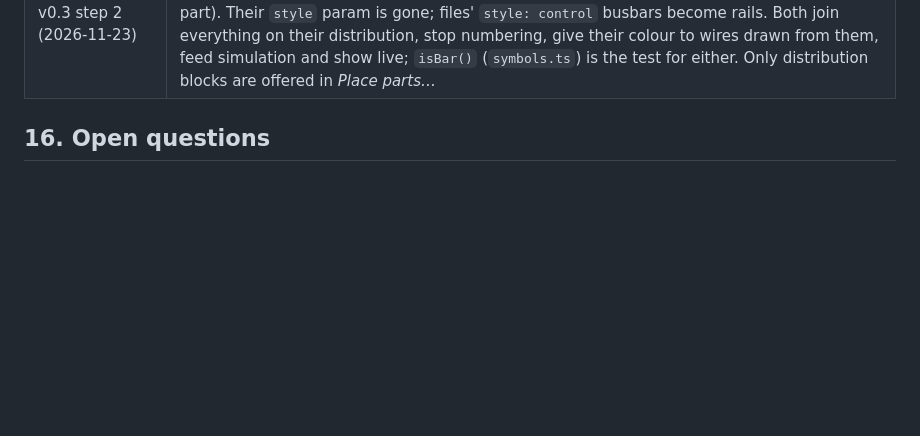
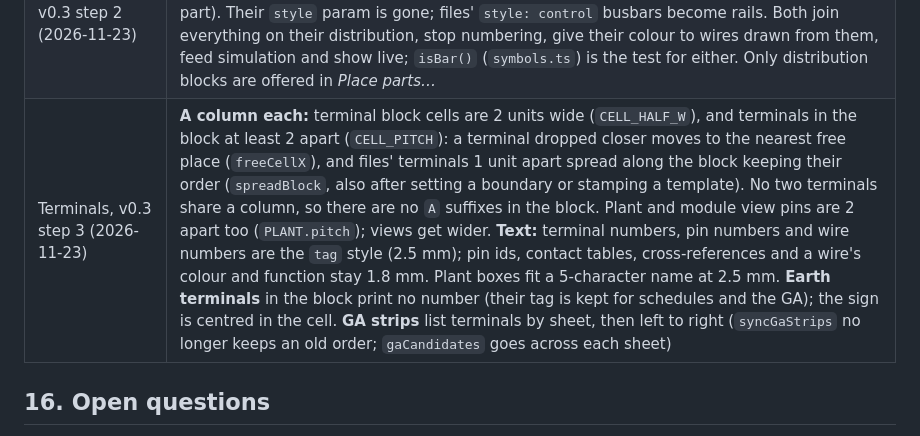
Before and after one commit to Cryptdos/ferrule, a Markdown page: docs/DESIGN.md, the part around the change. GitHub-like rendering; blank space fills up the shorter version.

```diff
--- a/docs/DESIGN.md
+++ b/docs/DESIGN.md
@@ -328,6 +328,7 @@ Reference drawings from other companies are proprietary. They are never committe
 | Logo, v0.2 step 8c (2026-11-23) | A crimp ferrule on a cut cable, on the diagonal: the red collar of a 1 mm² ferrule (straight walls, a shoulder down to the sleeve), the crimped grey sleeve, a copper tip, and a black cable cut at a slant showing its copper core. Red is the only colour, as red is the app's one colour (live in Simulate); copper marks the conductor at both ends. Drawn three times for its sizes (`src/web/logo`: full detail from 48 px, simplified at 24–32 px, flat shapes at 16 px), on an off-white tile the colour of the sheet. It's the browser tab icon, the project list's heading and the exe's icon (`ferrule.ico`, every size drawn for itself; set only when the exe is built on Windows, so CI's exe job runs there) |
 | Distribution colour, v0.3 step 1 (2026-11-23) | A distribution's **colour** is a select of the core colours (`WIRE_COLOURS`) plus *None*, the same select as a wire's colour (`ColourSelect.svelte`); a colour from a file that isn't on the list is kept and shown *(as typed: …)* until changed. **Function** stays free text with suggestions: it's notation, printed along a wire with its colour and number, and a distribution's is what wires from its busbars get by default; simulation, Check and schedules don't use it |
 | Busbars split, v0.3 step 2 (2026-11-23) | Two parts again, now for different things: the **distribution block** (`busbar`, the physical busbar or block, IEC class W: heavy, tagged, a GA part, in the bill of materials) and the **control rail** (`rail`, a drawing convention for CCT and 0V: control weight, no tag, not a GA part). Their `style` param is gone; files' `style: control` busbars become rails. Both join everything on their distribution, stop numbering, give their colour to wires drawn from them, feed simulation and show live; `isBar()` (`symbols.ts`) is the test for either. Only distribution blocks are offered in *Place parts…* |
+| Terminals, v0.3 step 3 (2026-11-23) | **A column each:** terminal block cells are 2 units wide (`CELL_HALF_W`), and terminals in the block at least 2 apart (`CELL_PITCH`): a terminal dropped closer moves to the nearest free place (`freeCellX`), and files' terminals 1 unit apart spread along the block keeping their order (`spreadBlock`, also after setting a boundary or stamping a template). No two terminals share a column, so there are no `A` suffixes in the block. Plant and module view pins are 2 apart too (`PLANT.pitch`); views get wider. **Text:** terminal numbers, pin numbers and wire numbers are the `tag` style (2.5 mm); pin ids, contact tables, cross-references and a wire's colour and function stay 1.8 mm. Plant boxes fit a 5-character name at 2.5 mm. **Earth terminals** in the block print no number (their tag is kept for schedules and the GA); the sign is centred in the cell. **GA strips** list terminals by sheet, then left to right (`syncGaStrips` no longer keeps an old order; `gaCandidates` goes across each sheet) |
 
 ## 16. Open questions
 
```
Also changed, not shown: README.md (+1 -1 lines), docs/design-v0.3.md (+8 -0 lines), docs/images/drawing-sheet.png, docs/images/terminal-block.png, 15 other files.
